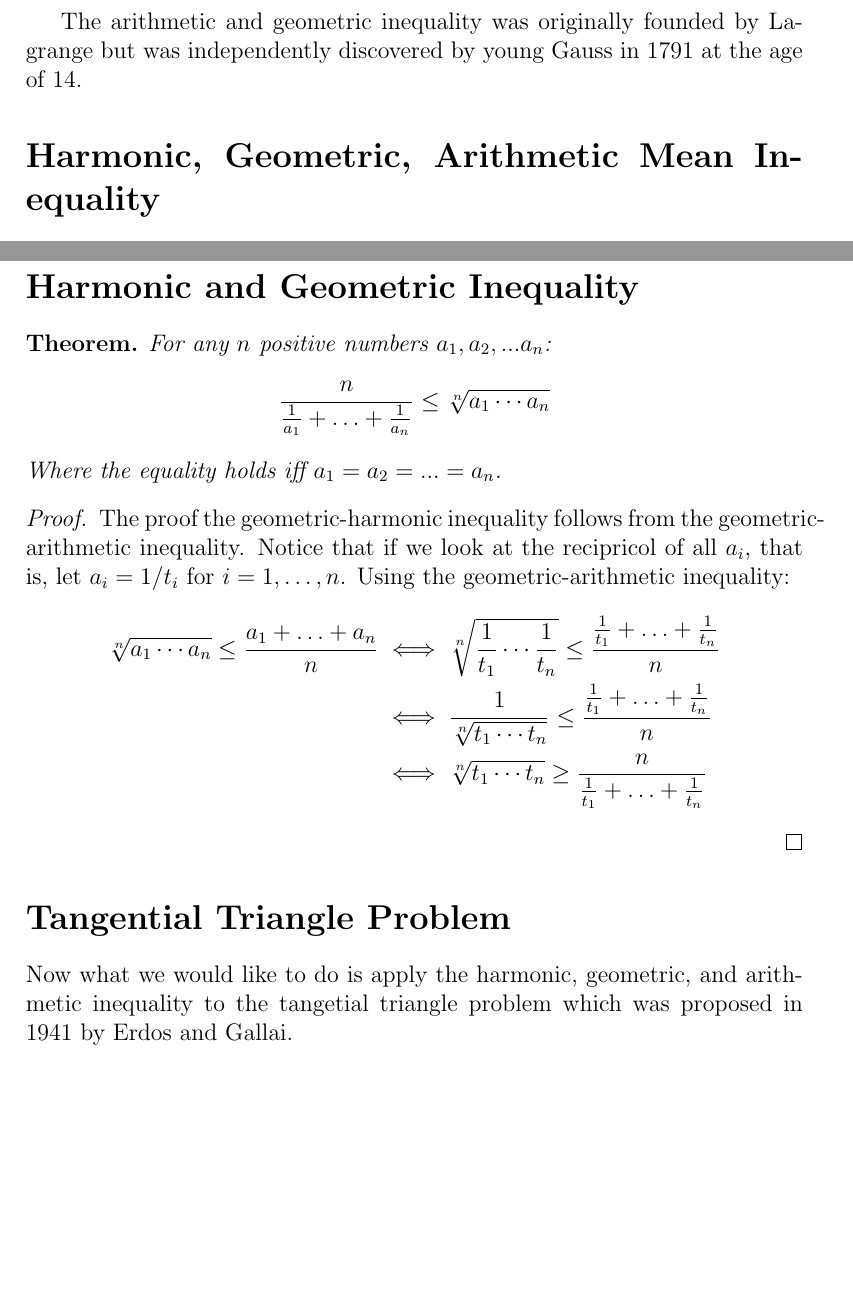
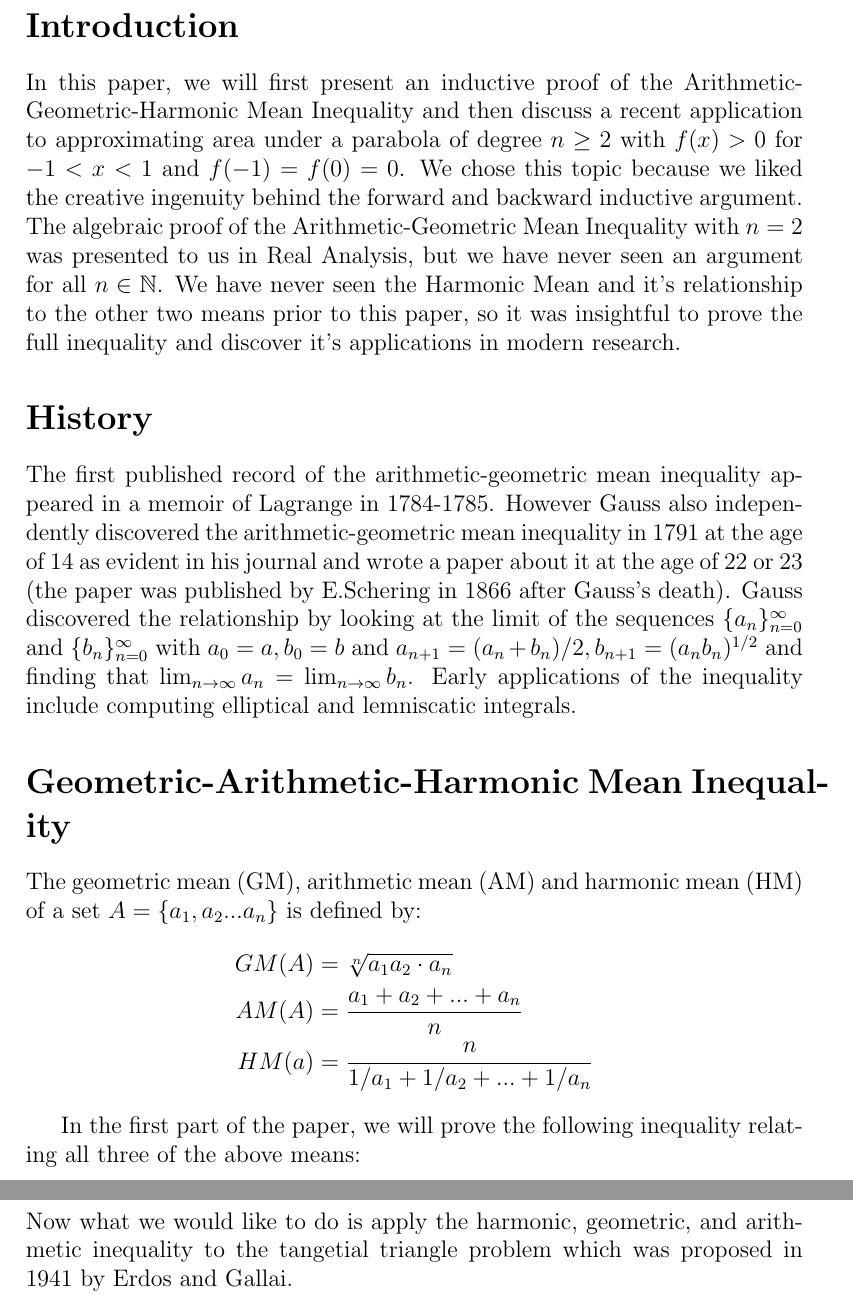
Before and after one commit to iwakoscott/180_Paper, a LaTeX document (term_paper.tex): two parts of pages 2 and 5 of 7 before the commit and two parts of pages 2 and 5 of 6 after it, joined at a grey line, cut at the place of the change, the shorter picture padded with empty space. Compiled offline with pdfLaTeX.

Commit message:
added history

```diff
--- a/term_paper.tex
+++ b/term_paper.tex
@@ -13,14 +13,20 @@
 \author{Darya Chumakova and Satoshi Scott Iwako}
 \maketitle
 
-% TODO: We need to add a paragraph at the beginning explaining the historical significance of both the geometric, harmonic, and arithmetic inequalities.
+\section*{Introduction}
+In this paper, we will first present an inductive proof of the Arithmetic-Geometric-Harmonic Mean Inequality and then discuss a recent application to approximating area under a parabola of degree $n \geq 2$ with $f(x) > 0$ for $-1 < x < 1$ and $f(-1) = f(0) = 0$. We chose this topic because we liked the creative ingenuity behind the forward and backward inductive argument. The algebraic proof of the Arithmetic-Geometric Mean Inequality with $n = 2$ was presented to us in Real Analysis, but we have never seen an argument for all $n \in \mathbb{N}$. We have never seen the Harmonic Mean and it's relationship to the other two means prior to this paper, so it was insightful to prove the full inequality and discover it's applications in modern research.
+\section*{History}
+The first published record of the arithmetic-geometric mean inequality appeared in a memoir of Lagrange in 1784-1785. However Gauss also independently discovered the arithmetic-geometric mean inequality in 1791 at the age of 14 as evident in his journal and wrote a paper about it at the age of 22 or 23 (the paper was published by E.Schering in 1866 after Gauss's death). Gauss discovered the relationship by looking at the limit of the sequences $\{a_n\}_{n = 0}^{\infty}$ and $\{b_n\}_{n = 0}^{\infty}$ with $a_0 = a, b_0 = b$ and $a_{n+1} = (a_n + b_n)/2, b_{n+1} = (a_nb_n)^{1/2}$ and finding that $\lim_{n\to\infty} a_n = \lim_{n\to\infty} b_n$. Early applications of the inequality include computing elliptical and lemniscatic integrals.
 
-The arithmetic and geometric inequality was originally founded by Lagrange but was independently discovered by young Gauss in 1791 at the age of 14.
+\section*{Geometric-Arithmetic-Harmonic Mean Inequality}
+The geometric mean (GM), arithmetic mean (AM) and harmonic mean (HM) of a set $A = \{a_1, a_2 ... a_n\}$ is defined by:
+\begin{align*}
+ GM(A) &= \sqrt[n]{a_1a_2 \cdot a_n} \\
+ AM(A) &= \frac{a_1 + a_2 + ... + a_n}{n} \\
+ HM(a) &= \frac{n}{1/a_1 + 1/a_2 + ... + 1/a_n}
+\end{align*}
 
-
-% TODO: Describe who took part in what in this term paper/presentation
-
-\section*{Harmonic, Geometric, Arithmetic Mean Inequality}
+In the first part of the paper, we will prove the following inequality relating all three of the above means:
 % Daryas Part
 \begin{thm}
 For any $n$ positive numbers $a_1, a_2, ... a_n$:
@@ -102,29 +112,6 @@ b_1b_2\cdots b_{n-1} \leq \big(\frac{b_1 + b_2 + \ldots + b_{n-1}}{n-1}\big)^{n-
 And thus, achieving the desired result.
 \end{proof}
 \end{flushleft}
-
-\section*{Harmonic and Geometric Inequality}
-\begin{thm}
-For any $n$ positive numbers $a_1, a_2, ... a_n$:
-\begin{align*}
-\frac{n}{\frac{1}{a_1} + \ldots + \frac{1}{a_n}} \leq \sqrt[n]{a_1 \cdots a_n}
-\end{align*}
-Where the equality holds iff $a_1 = a_2 = ... = a_n$.
-\end{thm}
-
-\begin{proof}
-The proof the geometric-harmonic inequality follows from the geometric-arithmetic inequality. Notice that if we look at the recipricol of all $a_i$, that is, let $a_i = 1/t_i$ for $i = 1, \ldots, n$. Using the geometric-arithmetic inequality:
-\begin{align*}
-\sqrt[n]{a_1 \cdots a_n} \leq \frac{a_1 + \ldots + a_n}{n} &\iff
-\sqrt[n]{\frac{1}{t_1} \cdots \frac{1}{t_n}} \leq \frac{\frac{1}{t_1} + \ldots + \frac{1}{t_n}}{n} \\&\iff
-\frac{1}{\sqrt[n]{t_1\cdots t_n}} \leq \frac{\frac{1}{t_1} + \ldots + \frac{1}{t_n}}{n} \\&\iff
-\sqrt[n]{t_1 \cdots t_n} \geq \frac{n}{\frac{1}{t_1} + \ldots + \frac{1}{t_n}}
-\end{align*}
-\end{proof}
-
-
-
-\section*{Tangential Triangle Problem}
 Now what we would like to do is apply the harmonic, geometric, and arithmetic inequality to the tangetial triangle problem which was proposed in 1941 by Erdos and Gallai.
 \begin{thm}
 Let $f(x)$ be a real polynomial of degree $n\geq 2$ with only real roots, such that $f(x)>0$ for $-1<x<1$ and $f(-1) = f(1) = 0$. Then $$\frac{2}{3}T \leq A \leq \frac{2}{3}R,$$ and equality holds in both cases only for $n = 2$.
```
Also changed, not shown: term_paper.tex (20 more changed lines).
